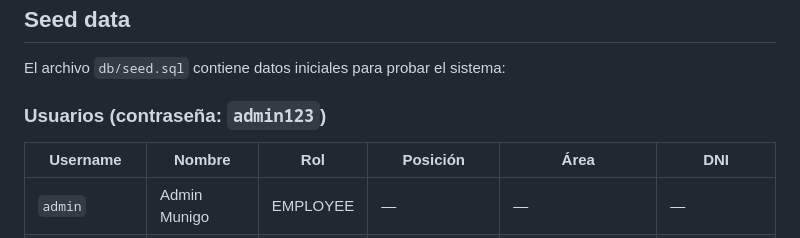
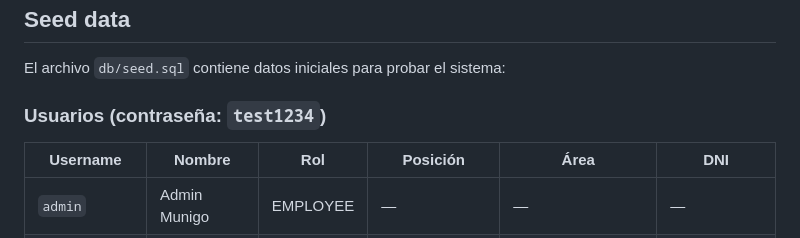
Before and after one commit to MatosChuquinoJesusPresencio/munigo-backend, a Markdown page: README.md, the part around the change. Rendered like a GitHub page.

Commit message:
Change default user password to 'test1234'
Updated the default password for users in the README.

```diff
--- a/README.md
+++ b/README.md
@@ -330,7 +330,7 @@ El Dockerfile usa Python 3.10-slim, ejecuta `migrate --noinput` durante el build
 
 El archivo `db/seed.sql` contiene datos iniciales para probar el sistema:
 
-### Usuarios (contraseña: `admin123`)
+### Usuarios (contraseña: `test1234`)
 
 | Username | Nombre | Rol | Posición | Área | DNI |
 |----------|--------|-----|----------|------|-----|
```
